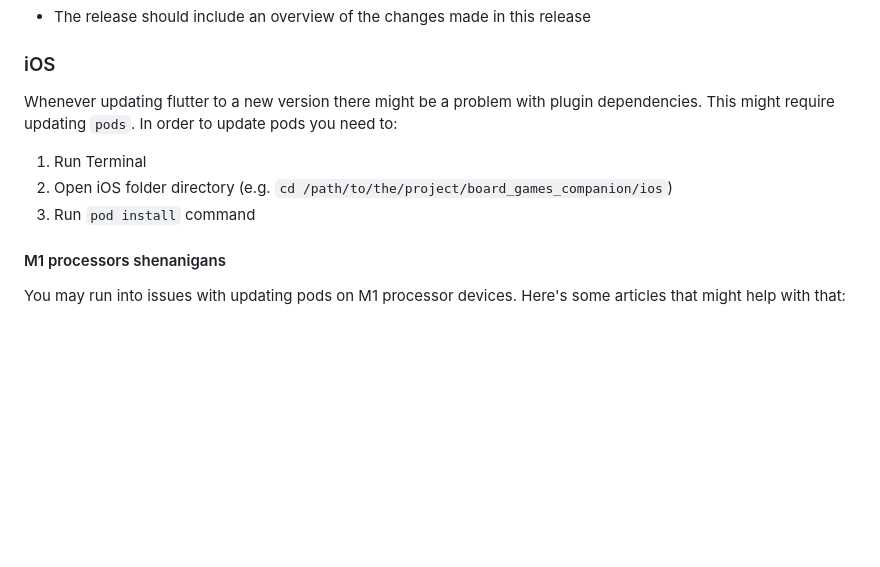
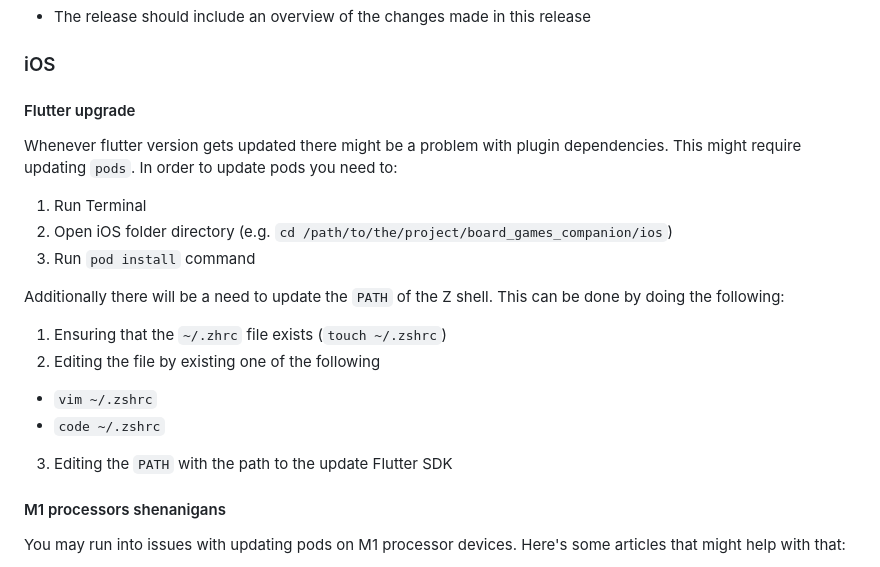
Before and after one commit to Progrunning/BoardGamesCompanion, a Markdown page: README.md, the part around the change. Drawn GitHub-style; blank space fills up the shorter version.

```diff
--- a/README.md
+++ b/README.md
@@ -78,11 +78,21 @@ The release to the iOS and Android stores should be followed by:
 
 ### iOS
 
-Whenever updating flutter to a new version there might be a problem with plugin dependencies. This might require updating `pods`. In order to update pods you need to:
+#### Flutter upgrade
+
+Whenever flutter version gets updated there might be a problem with plugin dependencies. This might require updating `pods`. In order to update pods you need to:
 
 1. Run Terminal
 2. Open iOS folder directory (e.g. `cd /path/to/the/project/board_games_companion/ios`)
 3. Run `pod install` command
+
+Additionally there will be a need to update the `PATH` of the Z shell. This can be done by doing the following:
+
+1. Ensuring that the `~/.zhrc` file exists (`touch ~/.zshrc`)
+2. Editing the file by existing one of the following
+ - `vim ~/.zshrc`
+ - `code ~/.zshrc`
+3. Editing the `PATH` with the path to the update Flutter SDK
 
 #### M1 processors shenanigans
 
```
